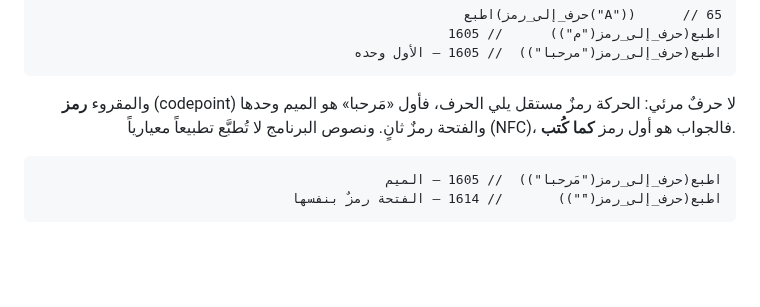
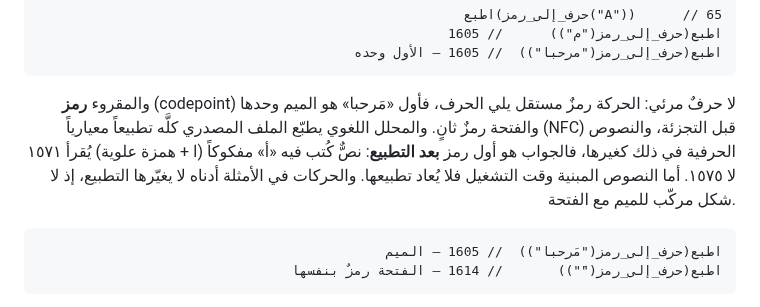
Before and after one commit to osama1998H/tarqeem, a Markdown page: LANGUAGE_SPEC.md, the part around the change. GitHub-like rendering; blank space fills up the shorter version.

Commit message:
docs(builtins): correct the NFC claim and the debug-interpreter count
Two factual errors in the docs added by the previous commit, both caught in
review and both verified against the compiler rather than by inspection.

LANGUAGE_SPEC §8.6 claimed program strings are not NFC-normalized, "so the
answer is the first codepoint as written". False: Lexer::new and
Lexer::with_interner both do `source.nfc().collect()` on the *entire* source
before tokenizing, string literals included. A literal written with a
decomposed أ (ا + U+0654) prints 1571 and طول 1, not 1575 and 2 — confirmed in
the interpreter and natively. docs/AI_NOTES.md already said the lexer
normalizes, so the spec had come to contradict the notes. The replacement states
what actually happens, gives the decomposed-hamza number, notes that
runtime-built strings are not re-normalized, and records why the surrounding
مَرحبا examples are unaffected: م + fatha has no precomposed form, so NFC leaves
both codepoints in place.

builtins-inventory §1 said the debug interpreter knows 29 names. It knows 26 —
19 Arabic plus 7 trq_* symbols, and is_builtin and the dispatch match agree.
The 29 came from a regex over the is_builtin block that did not strip comment
lines, and those comments quote Arabic diagnostics («دالة غير معرّفة») and call
syntax (عدد("٥")). Recorded that way rather than as a bare number, since the
next person to recount will reach for the same regex.

The primitive itself is unchanged; this commit touches only prose. Backend diff
re-run: interpreter, JIT and native still byte-identical to
examples/متوقع/مدمجات.خرج.

Refs #324

````diff
--- a/LANGUAGE_SPEC.md
+++ b/LANGUAGE_SPEC.md
@@ -1243,8 +1243,11 @@ x               // ❌ حرف لاتيني
 ```
 
 والمقروء **رمز** (codepoint) لا حرفٌ مرئي: الحركة رمزٌ مستقل يلي الحرف، فأول «مَرحبا»
-هو الميم وحدها والفتحة رمزٌ ثانٍ. ونصوص البرنامج لا تُطبَّع تطبيعاً معيارياً (NFC)، فالجواب
-هو أول رمز **كما كُتب**.
+هو الميم وحدها والفتحة رمزٌ ثانٍ. والمحلل اللغوي يطبّع الملف المصدري كلَّه تطبيعاً
+معيارياً (NFC) قبل التجزئة، والنصوص الحرفية في ذلك كغيرها، فالجواب هو أول رمز **بعد
+التطبيع**: نصٌّ كُتب فيه «أ» مفكوكاً (ا + همزة علوية) يُقرأ ١٥٧١ لا ١٥٧٥. أما النصوص
+المبنية وقت التشغيل فلا يُعاد تطبيعها. والحركات في الأمثلة أدناه لا يغيّرها التطبيع، إذ
+لا شكل مركّب للميم مع الفتحة.
 
 ```tarqeem
 اطبع(حرف_إلى_رمز("مَرحبا"))  // 1605 — الميم
````
Also changed, not shown: docs/builtins-inventory.md (+1 -1 lines).
